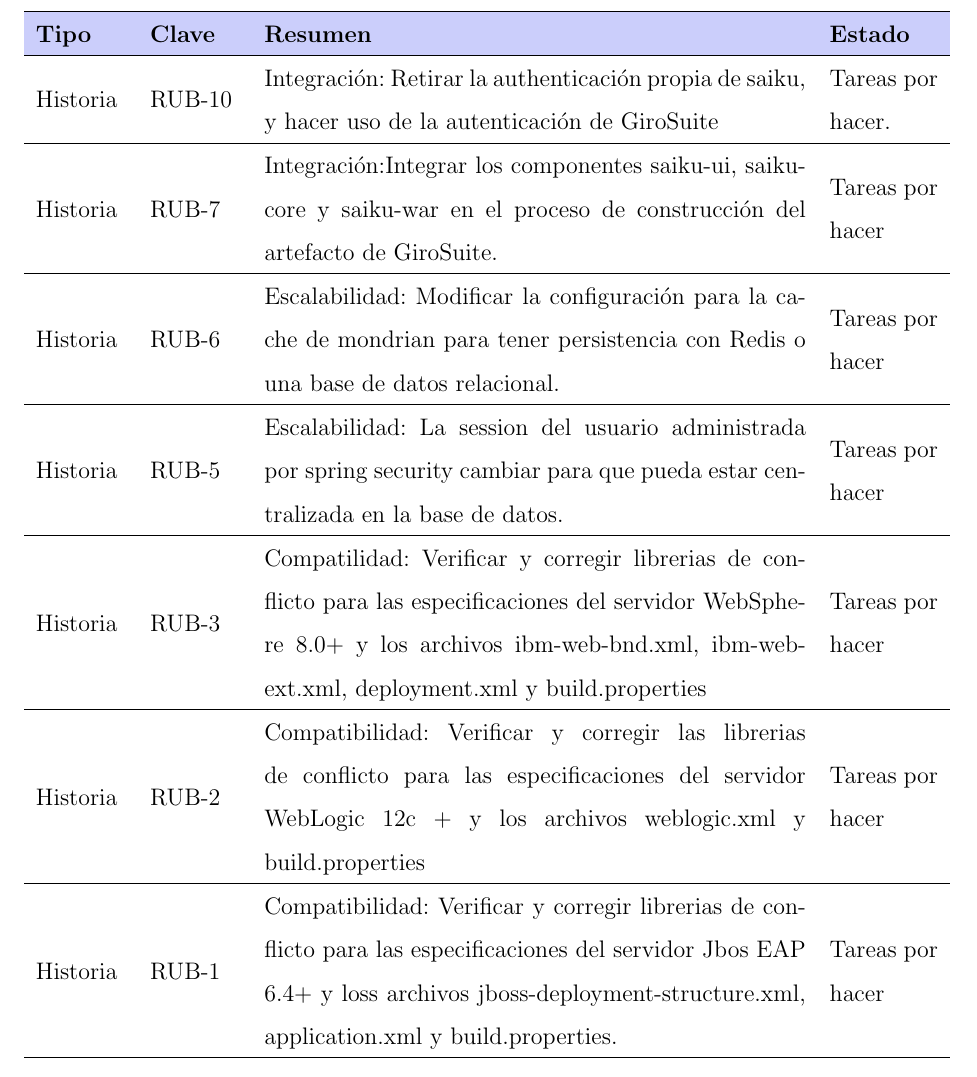
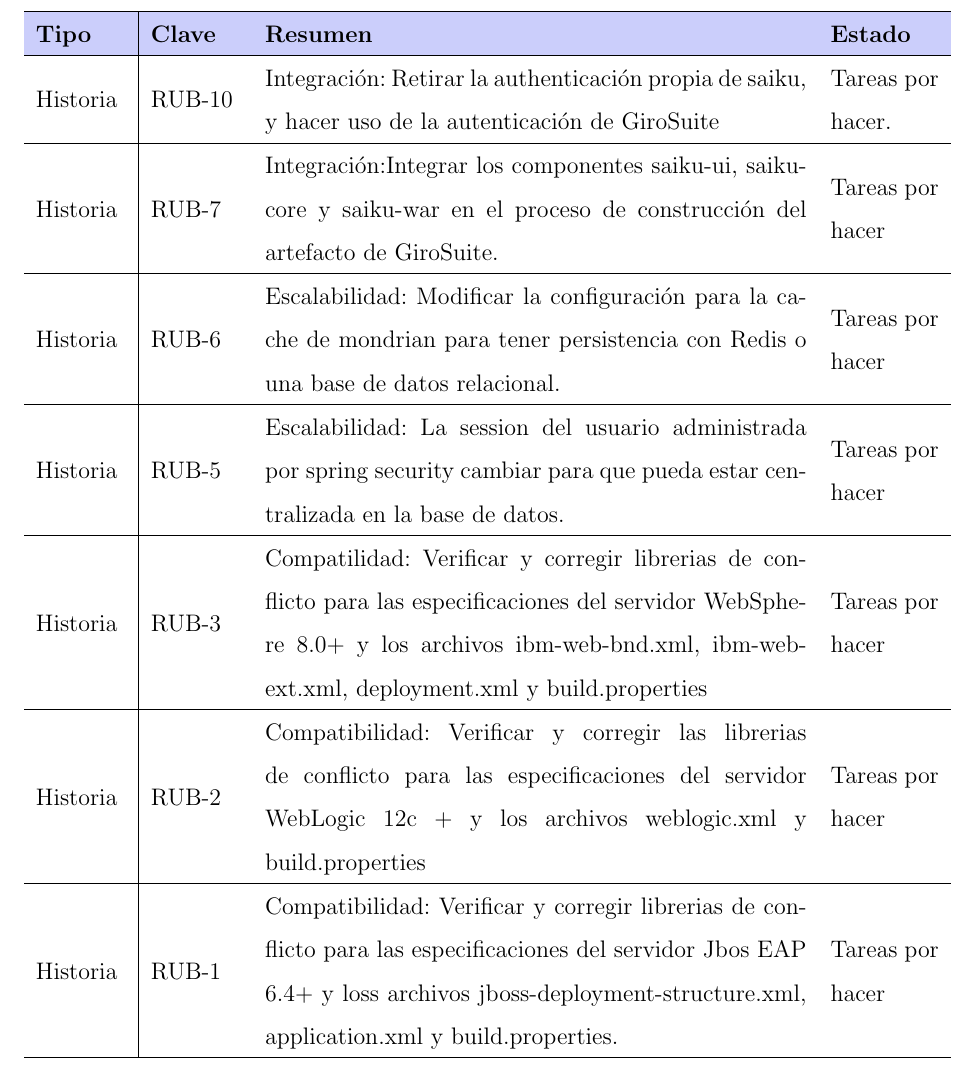
Before and after one commit to yomarhuamani/degree, a LaTeX thesis (Degree.tex, which reads ChapterIII/chapterIII.tex): part of page 78 of 84, cut so that both start at the same text. Compiled offline with pdfLaTeX.

Commit message:
txs auto checkin

```diff
--- a/ChapterIII/chapterIII.tex
+++ b/ChapterIII/chapterIII.tex
@@ -11,7 +11,7 @@
 
 
 	\begin{table}[H]\centering
-	\begin{tabular}[t]{m{0.1\linewidth} m{0.1\linewidth} m{0.6\linewidth} m{0.12\linewidth}}
+	\begin{tabular}[t]{m{0.1\linewidth}| m{0.1\linewidth} m{0.6\linewidth} m{0.12\linewidth}}
 			\hline
 			\rowcolor[HTML]{CBCEFB}
 			\textbf{Tipo} & \textbf{Clave} &\textbf{Resumen} &\textbf{Estado}\\
```
